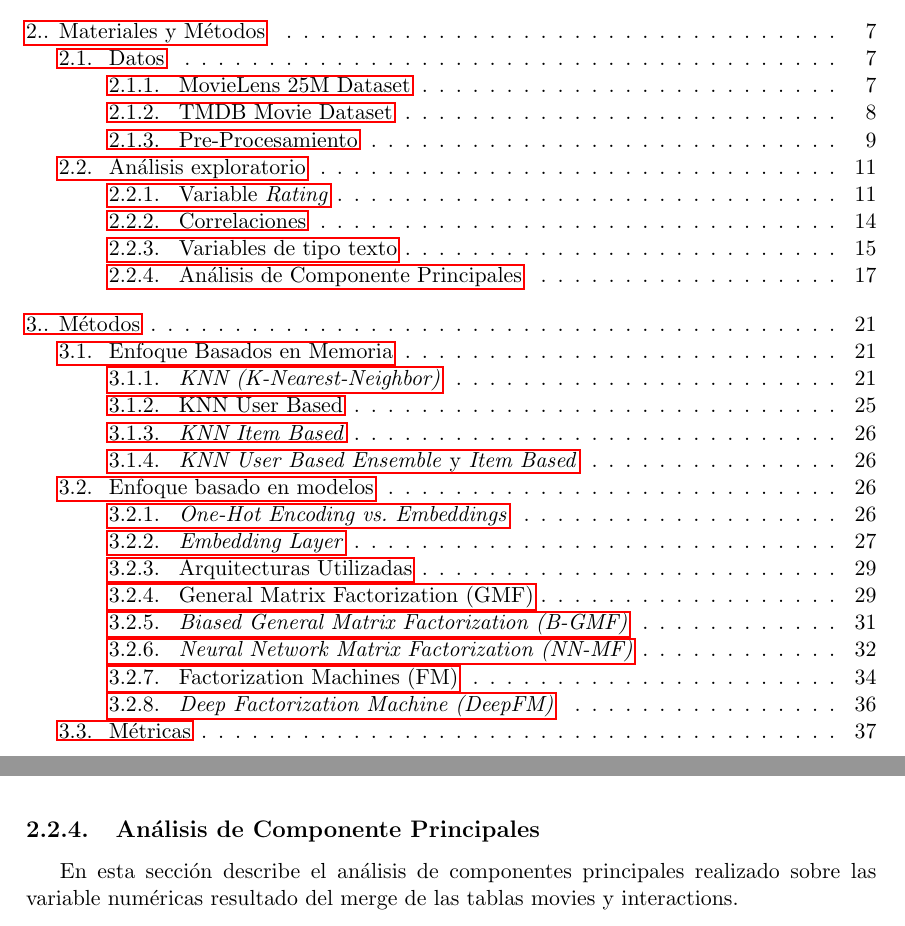
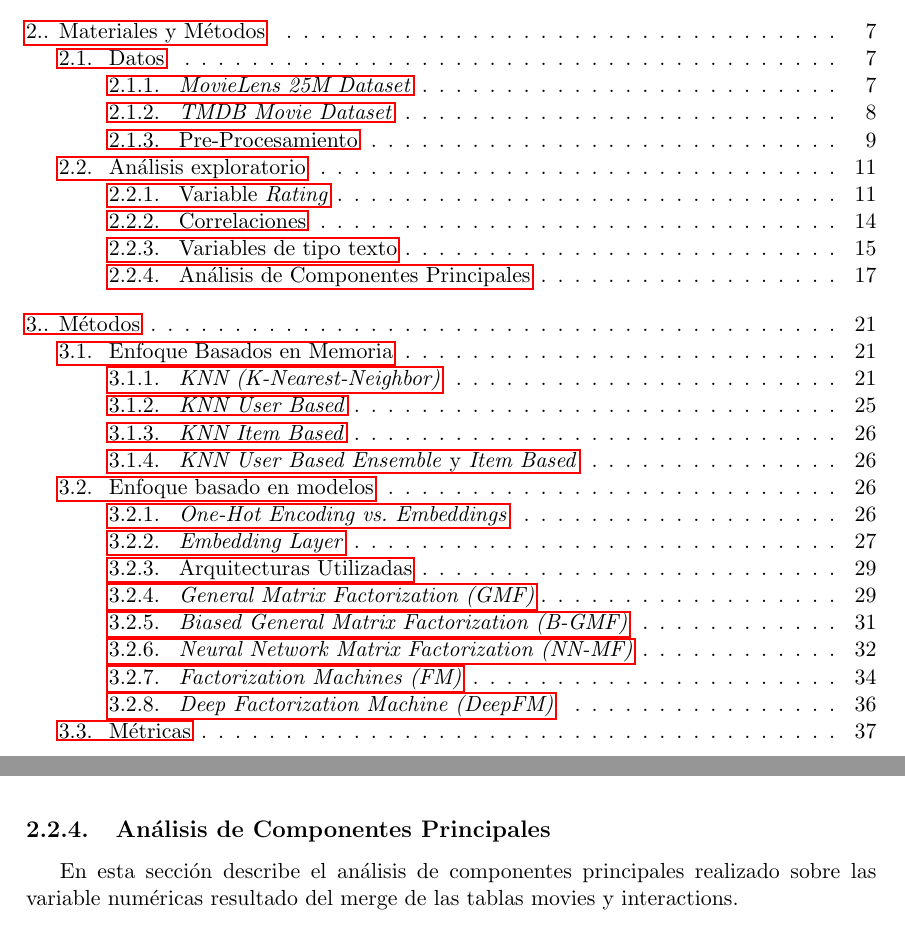
Before and after one commit to adrianmarino/thesis-paper, a LaTeX thesis (docs/thesis/thesis.tex): two parts of pages 7 and 25 of 64, joined at a grey line, cut so that both start at the same text. The pictures show the PDF file docs/thesis/thesis.pdf that the author committed with the source.

Commit message:
feat: fix typos and improve format

```diff
--- a/docs/thesis/thesis.tex
+++ b/docs/thesis/thesis.tex
@@ -186,7 +186,7 @@ Dada la propuesta de este trabajo, es necesario contar con datos de interaccione
 
 Dadas estas necesidades, se decidió utilizar los \textit{datasets} expuestos a continuación.
 
-\subsection{MovieLens 25M Dataset}
+\subsection{\textit{MovieLens 25M Dataset}}
 
 Este \textit{dataset} \cite{movielens} prácticamente no tiene features para los items(Películas), pero si tiene la calificaciones realizadas por los usuarios. También cuenta con un conjunto de \textit{tags} o palabras clave cargadas por los usuarios para cada item(Película). Otro punto importante, todos los usuarios tienen al menos 20 interacciones, lo cual asegura no tener problemas de baja performance por falta de interacciones.
 De esta forma, este \textit{dataset} sera muy util para entrenar modelos de recomendación basados en filtros colaborativos
@@ -218,7 +218,7 @@ Por ultimo, este \textit{dataset} contiene 25 millones calificaciones, 1 millón
 
 \clearpage
 
-\subsection{TMDB Movie Dataset}
+\subsection{\textit{TMDB Movie Dataset}}
 
 Este \textit{dataset} \cite{tmdb} no tiene calificaciones personalizadas de los items como sucede con el \textit{dataset MovieLens} anterior, pero si tiene varios \textit{features} referentes a películas, que pueden ser muy útiles para modelos basados en contenido e inclusive modelos híbridos, los cuales se busca explorar en el trabajo de tesis. Contiene datos de 5.000 películas y sus columnas se especifican en la tabla ~\ref{table:tmdbColumns} a continuación:
 
@@ -540,7 +540,7 @@ En la figura ~\ref{fig:tagsCloud} podemos visualizar las siguientes palabras con
 
 \clearpage
 
-\subsection{Análisis de Componente Principales}
+\subsection{Análisis de Componentes Principales}
 
 En esta sección describe el análisis de componentes principales realizado sobre las variable numéricas resultado del merge de las tablas movies y interactions.
 
@@ -764,7 +764,7 @@ Aquí es donde finaliza la etapa de entrenamiento. Luego la inferencia o predicc
 
 \clearpage
 
-\subsection{KNN User Based}
+\subsection{\textit{KNN User Based}}
 
 En el apartado anterior se explico como calcular las matrices de $Calificaciones_{u,i}$ y $Distancias_{u_a,u_b}$. El calcula de esta matrices es parte del proceso de entrenamiento del modelo \textit{KNN}. En este apartado se explicará el proceso de inferencia de la clasificación de un item por parte de un usuario \cite{useritembasedinference}. El enfoque de K usuarios cercanos para calcular la calificación de un item se basa en la siguiente definición:
 
@@ -879,7 +879,7 @@ Finamente, tengamos en cuenta que el proceso de back-propagation sera encargado
 
 En el apartado anterior se explicó uno de las componente básicos y mas usando en modelos de recomendación basados en modelo de Deep Learning. Des de qui se describirán las arquitecturas utilizadas en este trabajo.
 
-\subsection{General Matrix Factorization (GMF)}
+\subsection{\textit{General Matrix Factorization (GMF)}}
 
 Esta es una arquitectura clásica en sistemas de recomendación basados en filtros colaborativos. El lgoritmo de factorización de matrices \cite{afm} funciona desacoplando la matriz de interacciones usuario-item en un producto escalar de dos matrices regulares de baja dimensionalidad. Este algoritmo o familia de algoritmos fue popularizado por primera por \textit{Simon Funk} en la competencia \cite{netflixprize} en 2006. La idea principal del algoritmo es representar a usuario e items en un espacio latente de baja dimensionalidad.
 A partir del trabajo inicial realizado por  \textit{Funk} en 2006, se han propuesto multiples enfoque de factorización de matrices para sistemas de recomendación, siento este el modelo de mas simple y efectivo.
@@ -941,7 +941,7 @@ El tamaño de la dimensión de factores latentes como ya se vio anteriormente en
 
 \subsection{\textit{Biased General Matrix Factorization (B-GMF)}}
 
-El modelo \textit{GMF} de \textit{Simon Funk} \cite{afm} \cite{dlwkrs} realiza recomendaciones de muy buena calidad, pero tiene como limitación que solo utilizar interacciones usuario-item que tiene que ver con valores numéricos referidos a interacciones explicitas como calificaciones. Los sistemas de recomendación modernos deben explotar todas las interacciones posibles, tanto explícitas (Calificaciones numéricas) como implícitas (Me gusta, Compras, Vistas, Favoritos, etc..). Para solucionar este nuevo problema donde es necesario usar cualquier tipo de interacción usuario item explicita o implícita se agrega un Bias o sesgo para los usuarios y otro para los items.
+El modelo \textit{GMF} de \textit{Simon Funk} \cite{afm, dlwkrs} realiza recomendaciones de muy buena calidad, pero tiene como limitación que solo utilizar interacciones usuario-item que tiene que ver con valores numéricos referidos a interacciones explicitas como calificaciones. Los sistemas de recomendación modernos deben explotar todas las interacciones posibles, tanto explícitas (Calificaciones numéricas) como implícitas (Me gusta, Compras, Vistas, Favoritos, etc..). Para solucionar este nuevo problema donde es necesario usar cualquier tipo de interacción usuario item explicita o implícita se agrega un Bias o sesgo para los usuarios y otro para los items.
 
 A Continuación se puede aprecia el diagrama del modelo, muy similar al diagrama anterior:
 
@@ -987,10 +987,10 @@ Entonces, como entradas tenemos los identificadores de usuarios e items en entra
 
 \clearpage
 
-\subsection{Factorization Machines (FM)}
+\subsection{\textit{Factorization Machines (FM)}}
 
 
-Antes de introducir el modelo \textit{Deep Factorization Machine} vamos a comenzar explicando un de lso componente principales de este: Las \textit{Máquinas de factorización} \cite{didlfm} \cite{zhangdive}.
+Antes de introducir el modelo \textit{Deep Factorization Machine} vamos a comenzar explicando un de lso componente principales de este: Las \textit{Máquinas de factorización} \cite{didlfm, zhangdive}.
 
 Las Maquinas de Factorización propuestas por \textit{Steffen Rendle} en 2010 \cite{fm}, son algoritmos supervisados que se puede utilizar para tareas de clasificación, regresión y tareas de ranking como sucede en el ámbito de recomendaciones. Rápidamente se convivieron en un método popular para hacer predicciones y recomendaciones. La \textit{Máquina de factorización} es una generalización de un modelo lineal y un model de factorización de matrices, mas aun, recuerdan mucho a un \textit{Maquina de soporte vectorial(SVM)} que utiliza un kernel polinomial.
 
@@ -1050,7 +1050,7 @@ Con esta re-formulación de último termino, la complejidad del método se reduc
 
 Hasta aquí, a grandes rasgos, todo los modelos vistos tratan de captar el comportamiento de las interacciones o correlación usuario-items ya sean implícita o explicitas. A pesar de este gran progreso, los métodos expuestos anteriormente(exceptuando las \textit{Máquinas de Factorización}) parecen tener un fuerte sesgo al predecir las interacciones o correlaciones de bajo y alto orden, requiriendo en algunos casos realizar ingeniería de features para disminuir estos sesgos.
 
-El modelo {\textit{Deep Factorization Machine (DeepFM)} \cite{dfmpaper} \cite{didldfm} o Maquina de factorización basada en \textit{Deep Learning}, mejora el aprendizaje de las interacciones o correlaciones de bajo y alto orden. Este modelo combina \textit{Máquinas de Factorización} y \textit{Deep Learning} en una nueva arquitectura de red neuronal la cual captura estas correlaciones. Por otro lado, es una evolución del modelo \textit{Wide and Deep} \cite{wideanddeeppaper} de \textit{Google}, el cual es un ensample de dos modelos: uno lineal, que captura las interacciones o correlaciones de alto orden y una MLP (\textit{Multi-Layer Perceptron}) la cual captura correlación de mas bajo orden, o aquellas mas complejas.
+El modelo {\textit{Deep Factorization Machine (DeepFM)} \cite{dfmpaper, didldfm} o Maquina de factorización basada en \textit{Deep Learning}, mejora el aprendizaje de las interacciones o correlaciones de bajo y alto orden. Este modelo combina \textit{Máquinas de Factorización} y \textit{Deep Learning} en una nueva arquitectura de red neuronal la cual captura estas correlaciones. Por otro lado, es una evolución del modelo \textit{Wide and Deep} \cite{wideanddeeppaper} de \textit{Google}, el cual es un ensample de dos modelos: uno lineal, que captura las interacciones o correlaciones de alto orden y una MLP (\textit{Multi-Layer Perceptron}) la cual captura correlación de mas bajo orden, o aquellas mas complejas.
 
 A continuación de puede visualizar un diagrama de bloques de alto nivel de modelos:
 
```
Also changed, not shown: docs/thesis/thesis.pdf, docs/thesis/thesis.tex (4 more changed lines).
